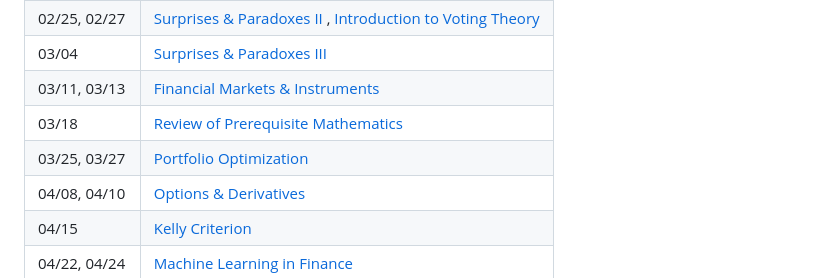
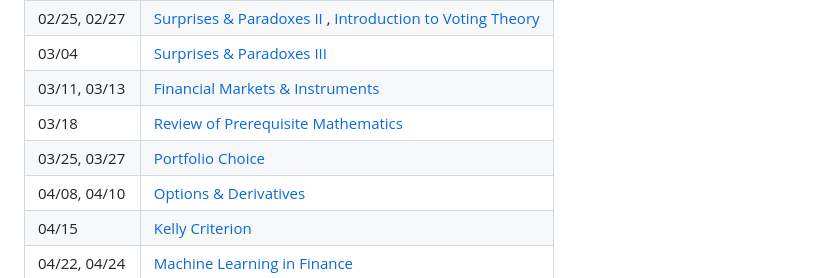
Before and after one commit to chang-ye-tu/fin, a Markdown page: README.md, the part around the change. Drawn GitHub-style.

Commit message:
Update note07

```diff
--- a/README.md
+++ b/README.md
@@ -23,7 +23,7 @@
 | 03/04               | <a href="https://github.com/chang-ye-tu/fin/blob/master/note/note04.pdf">Surprises & Paradoxes III</a> |
 | 03/11, 03/13        | <a href="https://github.com/chang-ye-tu/fin/blob/master/note/note05.pdf">Financial Markets & Instruments</a> |
 | 03/18               | <a href="https://github.com/chang-ye-tu/fin/blob/master/note/note06.pdf">Review of Prerequisite Mathematics</a> |
-| 03/25, 03/27        | <a href="https://github.com/chang-ye-tu/fin/blob/master/note/note07.pdf">Portfolio Optimization</a>|
+| 03/25, 03/27        | <a href="https://github.com/chang-ye-tu/fin/blob/master/note/note07.pdf">Portfolio Choice</a>|
 | 04/08, 04/10        | <a href="https://github.com/chang-ye-tu/fin/blob/master/note/note08.pdf">Options & Derivatives</a> |
 | 04/15               | <a href="https://github.com/chang-ye-tu/fin/blob/master/note/note09.pdf">Kelly Criterion</a> |
 | 04/22, 04/24        | <a href="https://github.com/chang-ye-tu/fin/blob/master/note/note10.pdf">Machine Learning in Finance</a> |
```
